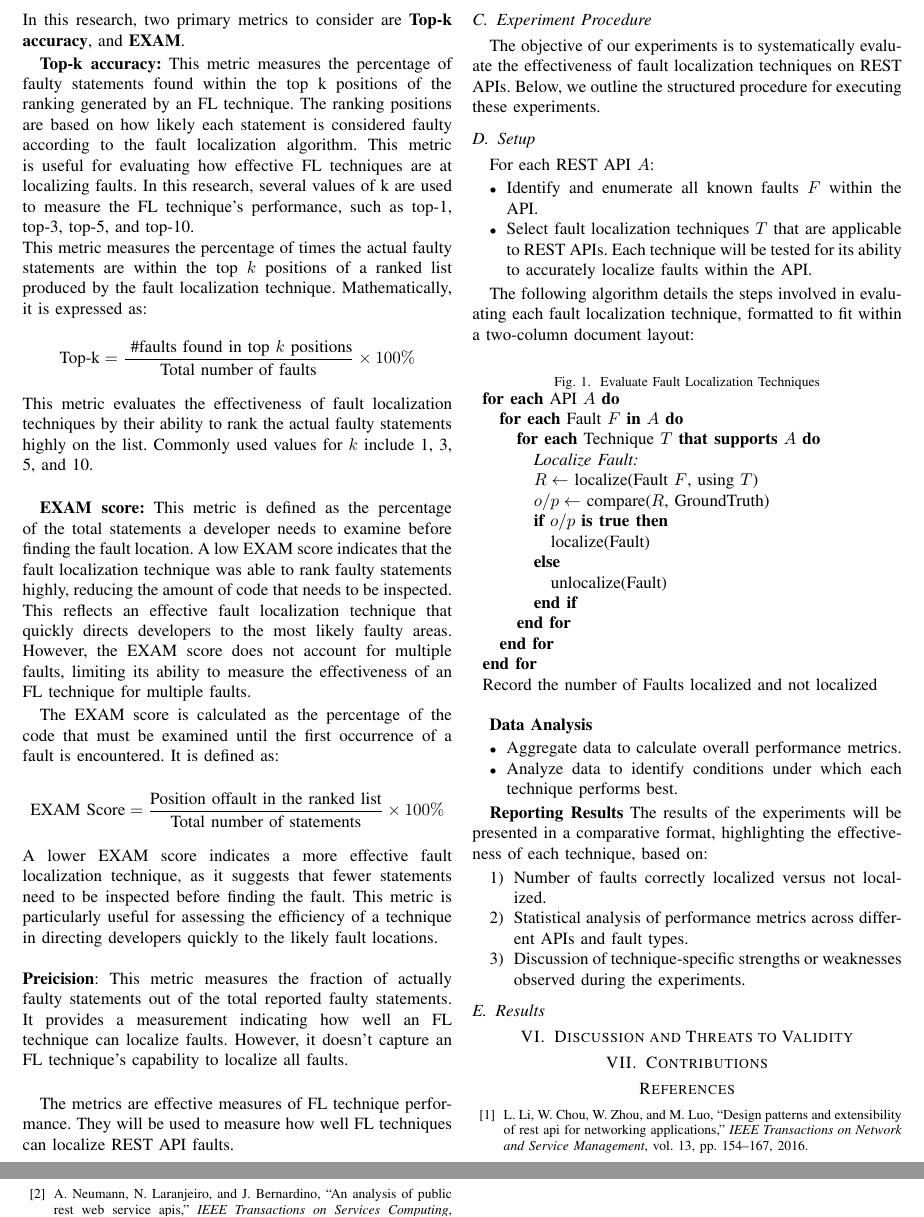
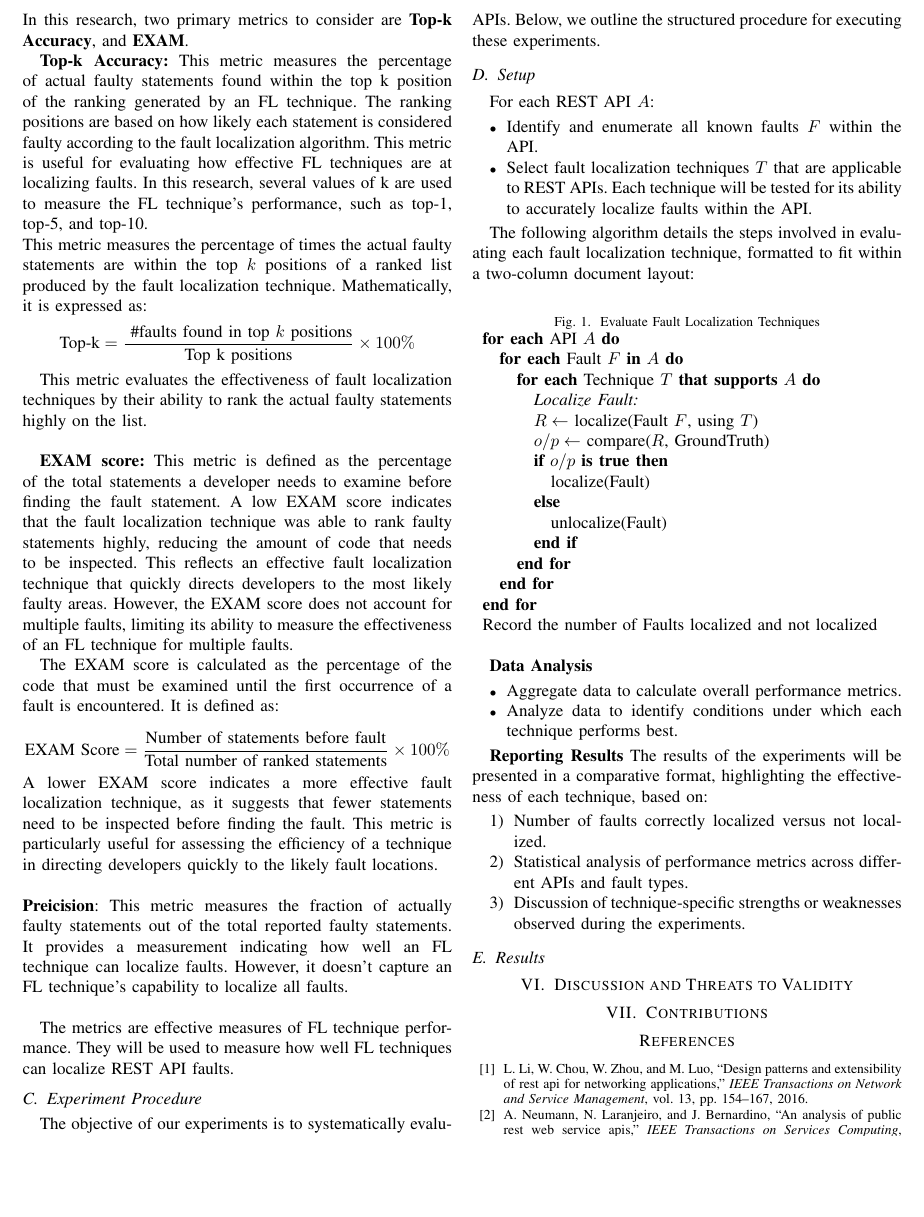
Before and after one commit to aakashkulkarni36/CS563-Project, a LaTeX paper (CS563-Project/Paper/paper.tex): two parts of pages 4 and 5 of 5 before the commit and part of page 4 of 5 after it, the two joined at a grey line, cut so that both start at the same text, the shorter picture padded with empty space. Compiled offline with pdfLaTeX; a missing font is replaced by an installed copy or a similar font; a LaTeX package or settings file that is missing is left out.

Commit message:
Added changes to Metrics from Cheoks branch, tried merge the branches, but there were conflicts so, I had to copy paste the metrics manually

```diff
--- a/CS563-Project/Paper/paper.tex
+++ b/CS563-Project/Paper/paper.tex
@@ -259,23 +259,24 @@ This detailed classification aids in systematically analyzing and categorizing t
 \subsection{Metrics}
 \label{sec:metrics}
 
-There are several metrics that can be used to evaluate how effective FL techniques are at localizing REST API faults. In this research, two primary metrics to consider are \textbf{Top-k accuracy}, and \textbf{EXAM}.
+There are several metrics that can be used to evaluate how effective FL techniques are at localizing REST API faults. In this research, two primary metrics to consider are \textbf{Top-k Accuracy}, and \textbf{EXAM}.
 
-     \textbf{Top-k accuracy:} This metric measures the percentage of faulty statements found within the top k positions of the ranking generated by an FL technique. The ranking positions are based on how likely each statement is considered faulty according to the fault localization algorithm. This metric is useful for evaluating how effective FL techniques are at localizing faults. In this research, several values of k are used to measure the FL technique's performance, such as top-1, top-3, top-5, and top-10.
-    \\
-    This metric measures the percentage of times the actual faulty statements are within the top $k$ positions of a ranked list produced by the fault localization technique. Mathematically, it is expressed as:
+\textbf{Top-k Accuracy:} This metric measures the percentage of actual faulty statements found within the top k position of the ranking generated by an FL technique. The ranking positions are based on how likely each statement is considered faulty according to the fault localization algorithm. This metric is useful for evaluating how effective FL techniques are at localizing faults. In this research, several values of k are used to measure the FL technique's performance, such as top-1, top-5, and top-10.
+\\
+This metric measures the percentage of times the actual faulty statements are within the top $k$ positions of a ranked list produced by the fault localization technique. Mathematically, it is expressed as:
     \[
-    \text{Top-k} = \frac{\text{ \#faults found in top } k \text{ positions}}{\text{Total number of faults}} \times 100\%
+        \text{Top-k} = \frac{\text{ \#faults found in top } k \text{ positions}}{\text{Top k positions}} \times 100\%
     \]
-    This metric evaluates the effectiveness of fault localization techniques by their ability to rank the actual faulty statements highly on the list. Commonly used values for $k$ include 1, 3, 5, and 10.
+
+    This metric evaluates the effectiveness of fault localization techniques by their ability to rank the actual faulty statements highly on the list.
     \\
 
-    \textbf{EXAM score:}  This metric is defined as the percentage of the total statements a developer needs to examine before finding the fault location. A low EXAM score indicates that the fault localization technique was able to rank faulty statements highly, reducing the amount of code that needs to be inspected. This reflects an effective fault localization technique that quickly directs developers to the most likely faulty areas. However, the EXAM score does not account for multiple faults, limiting its ability to measure the effectiveness of an FL technique for multiple faults.
+    \textbf{EXAM score:}  This metric is defined as the percentage of the total statements a developer needs to examine before finding the fault statement. A low EXAM score indicates that the fault localization technique was able to rank faulty statements highly, reducing the amount of code that needs to be inspected. This reflects an effective fault localization technique that quickly directs developers to the most likely faulty areas. However, the EXAM score does not account for multiple faults, limiting its ability to measure the effectiveness of an FL technique for multiple faults.
 
     The EXAM score is calculated as the percentage of the code that must be examined until the first occurrence of a fault is encountered. It is defined as:
     \\
     \[
-    \text{EXAM Score} = \frac{\text{Position offault in the ranked list}}{\text{Total number of statements}} \times 100\%
+        \text{EXAM Score} = \frac{\text{Number of statements before fault}}{\text{Total number of ranked statements}} \times 100\%
     \]
     A lower EXAM score indicates a more effective fault localization technique, as it suggests that fewer statements need to be inspected before finding the fault. This metric is particularly useful for assessing the efficiency of a technique in directing developers quickly to the likely fault locations.
     \\ \\
```
Also changed, not shown: CS563-Project/Paper/paper.pdf, 1 other file.
